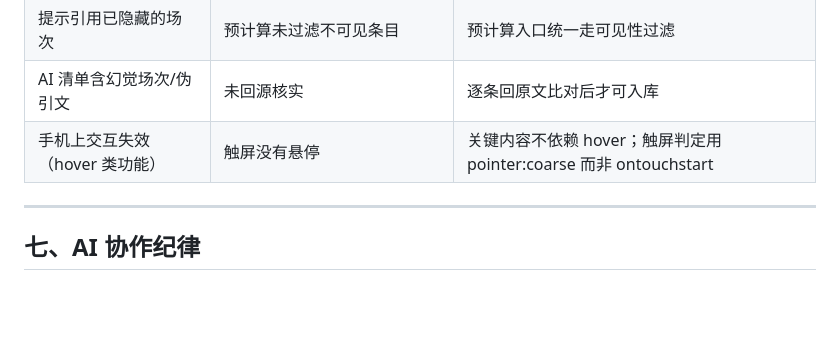
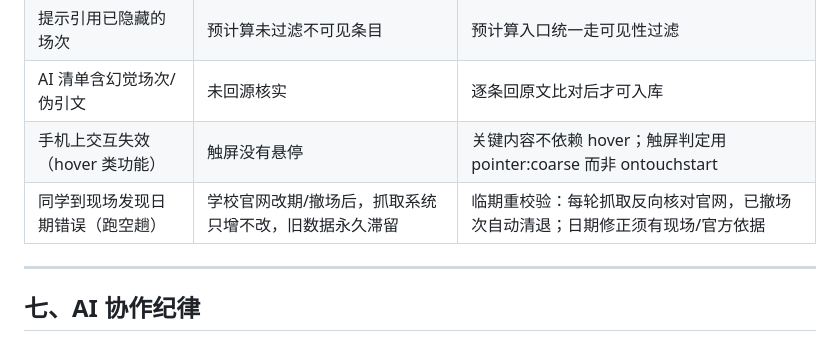
Before and after one commit to zhanwenbin520-ui/autumn-recruit-calendar, a Markdown page: docs/vibecoding-skill.md, the part around the change. Drawn GitHub-style; blank space fills up the shorter version.

```diff
--- a/docs/vibecoding-skill.md
+++ b/docs/vibecoding-skill.md
@@ -90,6 +90,7 @@ description: AI 协作开发（vibecoding）全流程守则——从一个真实
 | 提示引用已隐藏的场次 | 预计算未过滤不可见条目 | 预计算入口统一走可见性过滤 |
 | AI 清单含幻觉场次/伪引文 | 未回源核实 | 逐条回原文比对后才可入库 |
 | 手机上交互失效（hover 类功能） | 触屏没有悬停 | 关键内容不依赖 hover；触屏判定用 pointer:coarse 而非 ontouchstart |
+| 同学到现场发现日期错误（跑空趟） | 学校官网改期/撤场后，抓取系统只增不改，旧数据永久滞留 | 临期重校验：每轮抓取反向核对官网，已撤场次自动清退；日期修正须有现场/官方依据 |
 
 ---
 
```
Also changed, not shown: skills/vibecoding/SKILL.md (+1 -0 lines).
